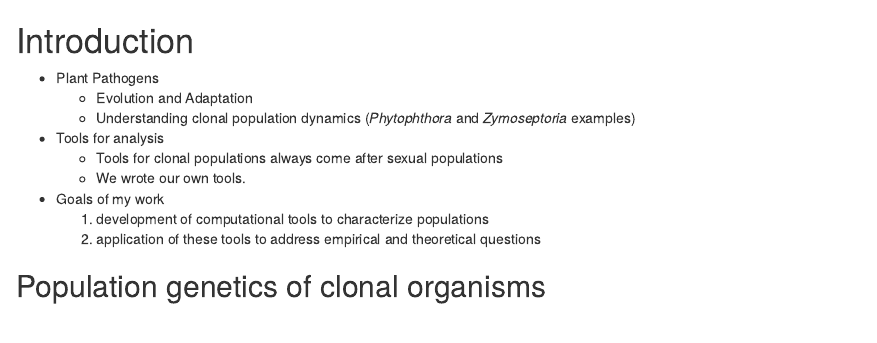
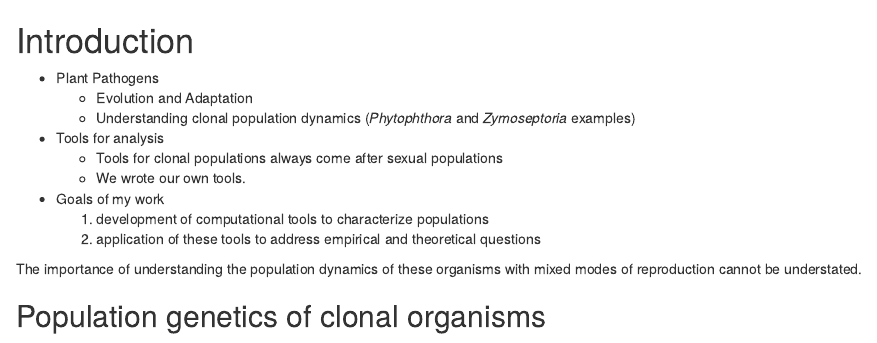
Before and after one commit to zkamvar/dissertation, an R Markdown document (chapters/00-introduction.Rmd): the page in a window 1100 px wide, from its top. Rendered offline with R 4.5, knitr and Pandoc, with nearby package versions.

Commit message:
add crappy sentence

```diff
--- a/chapters/00-introduction.Rmd
+++ b/chapters/00-introduction.Rmd
@@ -18,6 +18,12 @@ I put this as a comment since it's a guideline
  - Goals of my work
  	1. development of computational tools to characterize populations
  	2. application of these tools to address empirical and theoretical questions
+
+<!-- INTRO PARAGRAPH ABOUT EVOLUTION OF PLANT PATHOGENS HERE -->
+
+The importance of understanding the population dynamics of these organisms with
+mixed modes of reproduction cannot be understated.
+
 
 
 
```
